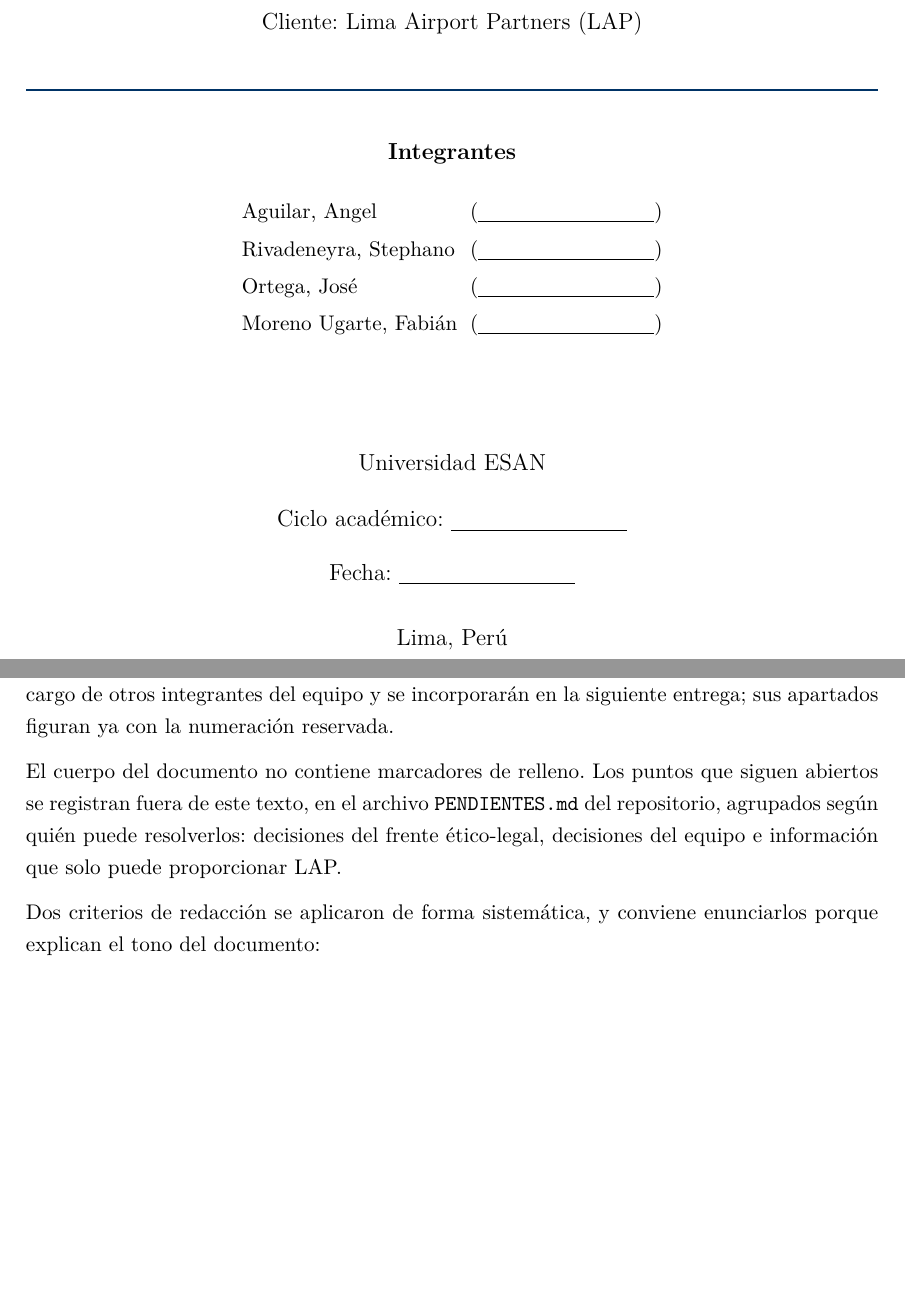
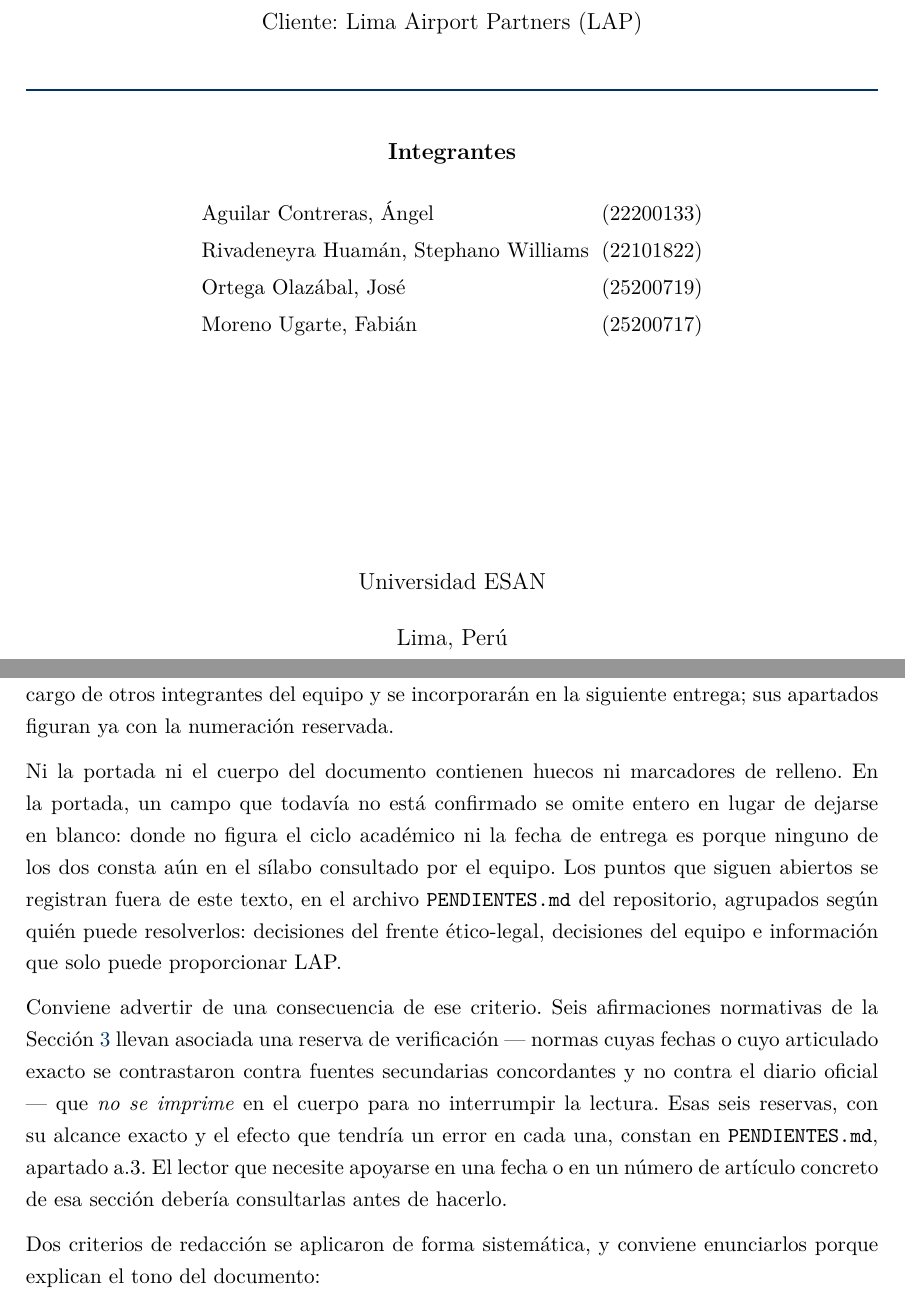
Before and after one commit to AngelAguilar21/Proyecto_LAP_Captone, a LaTeX document (informe/main.tex): two parts of pages 1 and 4 of 40, joined at a grey line, cut so that both start at the same text, the shorter picture padded with empty space. Compiled offline with pdfLaTeX.

Commit message:
Caratula: codigos y apellidos completos de los cuatro integrantes
Datos aportados por los propios integrantes el 13/09/2026, en el formato
"Apellidos, Nombres (codigo)" y conservando el orden historico de la
portada (Aguilar, Rivadeneyra, Ortega, Moreno), no el alfabetico:

  Aguilar Contreras, Angel               (22200133)
  Rivadeneyra Huaman, Stephano Williams  (22101822)
  Ortega Olazabal, Jose                  (25200719)
  Moreno Ugarte, Fabian                  (25200717)

Cierra A-10b y cinco marcadores: los cuatro codigos y el de apellidos
maternos, que ya no hace falta porque los cuatro apellidos estan completos.
Quedan 12 marcadores, de 17.

Ciclo academico y fecha de entrega siguen sin confirmarse contra el silabo
(A-10). Sus dos \campoportada se dejan con el dato vacio, de modo que no se
imprime ni la etiqueta ni una linea de relleno: en el PDF no queda rastro
del hueco. El marcador sigue en el fuente y en el log.

Se consolida ademas \campoportada, que sustituye a \verificarhueco: aquella
componia una linea de relleno que al imprimir se veia como hueco. Se
actualizan las cuatro referencias a la macro vieja que quedaban en
CLAUDE.md, README.md y PENDIENTES.md.

CORRECCION DE FONDO EN LA NOTA DE LA PAGINA iii. Decia que un dato no
confirmado "se omite o se declara expresamente como no disponible", y con
los marcadores ocultos eso no era cierto para el cuerpo: en cuatro de los
seis de la Seccion 3 la prosa visible afirma el dato en indicativo y la
reserva dejo de verse. Un lector lee las tres fechas del D.S. 016-2024-JUS
sin saber que se contrastaron contra fuentes secundarias y no contra El
Peruano, y lee el RNF-01 como requisito establecido sin saber que su texto
literal no consta en el repositorio. La nota ahora distingue los dos casos
y advierte expresamente de esas seis reservas, remitiendo a PENDIENTES.md
a.3, donde queda analizado cual de los seis matiza una afirmacion y cual
solo omite un articulo.

Verificado sobre el PDF compilado, no sobre el fuente: los cuatro codigos
salen; las tildes salen correctas (A-grave de Angel, Huaman, Olazabal,
Jose, Fabian, Chavez, Peru, Ingenieria), sin mojibake y sin acentos
descompuestos; y no se imprime ninguna etiqueta "Ciclo academico" ni
"Fecha:" ni la palabra VERIFICAR.

40 paginas, 0 errores, ninguna cita ni referencia cruzada sin resolver.

```diff
--- a/informe/main.tex
+++ b/informe/main.tex
@@ -152,0 +155 @@
+\newcommand{\campoportada}[3]{%
@@ -256,17 +265,18 @@
 \vspace{0.4cm}
 
 % Formato "Apellidos, Nombres (codigo)".
-% Los codigos no constan en el repositorio: van con \verificarhueco, que
-% imprime una linea de relleno en vez del texto del marcador.
-% Solo de Moreno Ugarte constan los dos apellidos; de los otros tres el
-% repositorio unicamente registra el apellido paterno.
-\verificar{apellido materno de Aguilar, Rivadeneyra y Ortega: el
-repositorio solo registra el apellido paterno.}%
-\begin{tabular}{@{}l@{\hspace{0.6em}}l@{}}
-Aguilar, Angel           & (\verificarhueco{código de Aguilar})      \\[0.2cm]
-Rivadeneyra, Stephano    & (\verificarhueco{código de Rivadeneyra})  \\[0.2cm]
-Ortega, José             & (\verificarhueco{código de Ortega})       \\[0.2cm]
-Moreno Ugarte, Fabián    & (\verificarhueco{código de Moreno})       \\
+% Los cuatro codigos y los apellidos completos los aportaron los propios
+% integrantes el 13/09/2026; antes no constaban en el repositorio y los
+% campos iban vacios. Cierra A-10b de PENDIENTES.md.
+% El orden es el historico de la portada (Aguilar, Rivadeneyra, Ortega,
+% Moreno), no alfabetico: se mantiene a proposito.
+% \campoportada se conserva aunque los datos ya esten: si alguien vacia un
+% codigo, el campo desaparece entero en vez de dejar "( )" colgando.
+\begin{tabular}{@{}l@{}l@{}}
+Aguilar Contreras, Ángel              & \campoportada{código de Aguilar}{\hspace{0.6em}(\datoportada)}{22200133}     \\[0.2cm]
+Rivadeneyra Huamán, Stephano Williams & \campoportada{código de Rivadeneyra}{\hspace{0.6em}(\datoportada)}{22101822} \\[0.2cm]
+Ortega Olazábal, José                 & \campoportada{código de Ortega}{\hspace{0.6em}(\datoportada)}{25200719}      \\[0.2cm]
+Moreno Ugarte, Fabián                 & \campoportada{código de Moreno}{\hspace{0.6em}(\datoportada)}{25200717}      \\
 \end{tabular}
 
 \vfill
@@ -276,10 +286,10 @@
 
 % Ciclo academico y fecha de entrega: pendiente A-10 en PENDIENTES.md. Los dos
 % valores deben salir del silabo del curso, no de una estimacion.
-{\large Ciclo académico: \verificarhueco{ciclo según sílabo}\par}
-\vspace{0.25cm}
-{\large Fecha: \verificarhueco{fecha de entrega según sílabo}\par}
-\vspace{0.45cm}
+% Cada campo lleva dentro el espacio que lo sigue: si falta, desaparece
+% tambien ese espacio y "Lima, Peru" no queda descolgado.
+\campoportada{ciclo según sílabo}{{\large Ciclo académico: \datoportada\par}\vspace{0.25cm}}{}
+\campoportada{fecha de entrega según sílabo}{{\large Fecha: \datoportada\par}\vspace{0.45cm}}{}
 
 {\large Lima, Perú\par}
 
@@ -302,11 +312,24 @@
 de otros integrantes del equipo y se incorporarán en la siguiente
 entrega; sus apartados figuran ya con la numeración reservada.
 
-El cuerpo del documento no contiene marcadores de relleno. Los puntos que
-siguen abiertos se registran fuera de este texto, en el archivo
-\texttt{PENDIENTES.md} del repositorio, agrupados según quién puede
-resolverlos: decisiones del frente ético-legal, decisiones del equipo e
-información que solo puede proporcionar LAP.
+Ni la portada ni el cuerpo del documento contienen huecos ni marcadores de
+relleno. En la portada, un campo que todavía no está confirmado se omite
+entero en lugar de dejarse en blanco: donde no figura el ciclo académico ni
+la fecha de entrega es porque ninguno de los dos consta aún en el sílabo
+consultado por el equipo. Los puntos que siguen abiertos se registran fuera
+de este texto, en el archivo \texttt{PENDIENTES.md} del repositorio,
+agrupados según quién puede resolverlos: decisiones del frente ético-legal,
+decisiones del equipo e información que solo puede proporcionar LAP.
+
+Conviene advertir de una consecuencia de ese criterio. Seis afirmaciones
+normativas de la Sección~\ref{sec:marco} llevan asociada una reserva de
+verificación --- normas cuyas fechas o cuyo articulado exacto se
+contrastaron contra fuentes secundarias concordantes y no contra el diario
+oficial --- que \emph{no se imprime} en el cuerpo para no interrumpir la
+lectura. Esas seis reservas, con su alcance exacto y el efecto que tendría
+un error en cada una, constan en \texttt{PENDIENTES.md}, apartado a.3. El
+lector que necesite apoyarse en una fecha o en un número de artículo
+concreto de esa sección debería consultarlas antes de hacerlo.
 
 Dos criterios de redacción se aplicaron de forma sistemática, y conviene
 enunciarlos porque explican el tono del documento:
```
Also changed, not shown: CLAUDE.md (+2 -1 lines), informe/PENDIENTES.md (+20 -20 lines), informe/README.md, informe/main.pdf, informe/main.tex (22 more changed lines).
